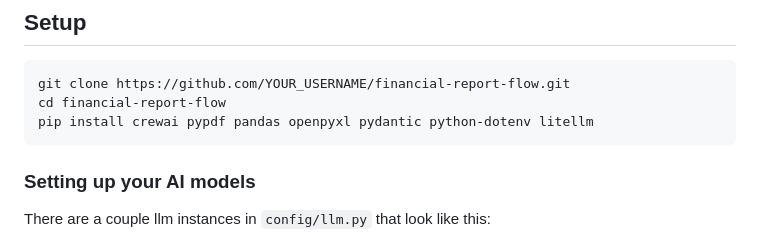
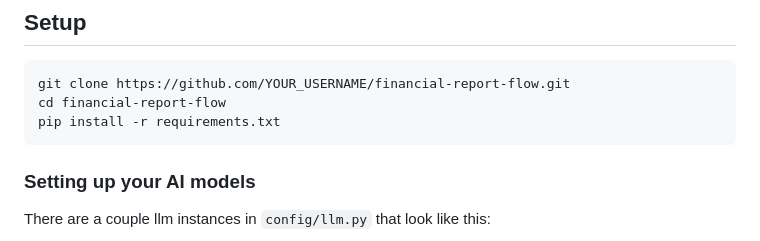
Before and after one commit to mikedammy/financial-statement-extractor, a Markdown page: README.md, the part around the change. Drawn GitHub-style.

````diff
--- a/README.md
+++ b/README.md
@@ -123,7 +123,7 @@ outputs/
 ```bash
 git clone https://github.com/YOUR_USERNAME/financial-report-flow.git
 cd financial-report-flow
-pip install crewai pypdf pandas openpyxl pydantic python-dotenv litellm
+pip install -r requirements.txt
 ```
 
 ### Setting up your AI models
````
